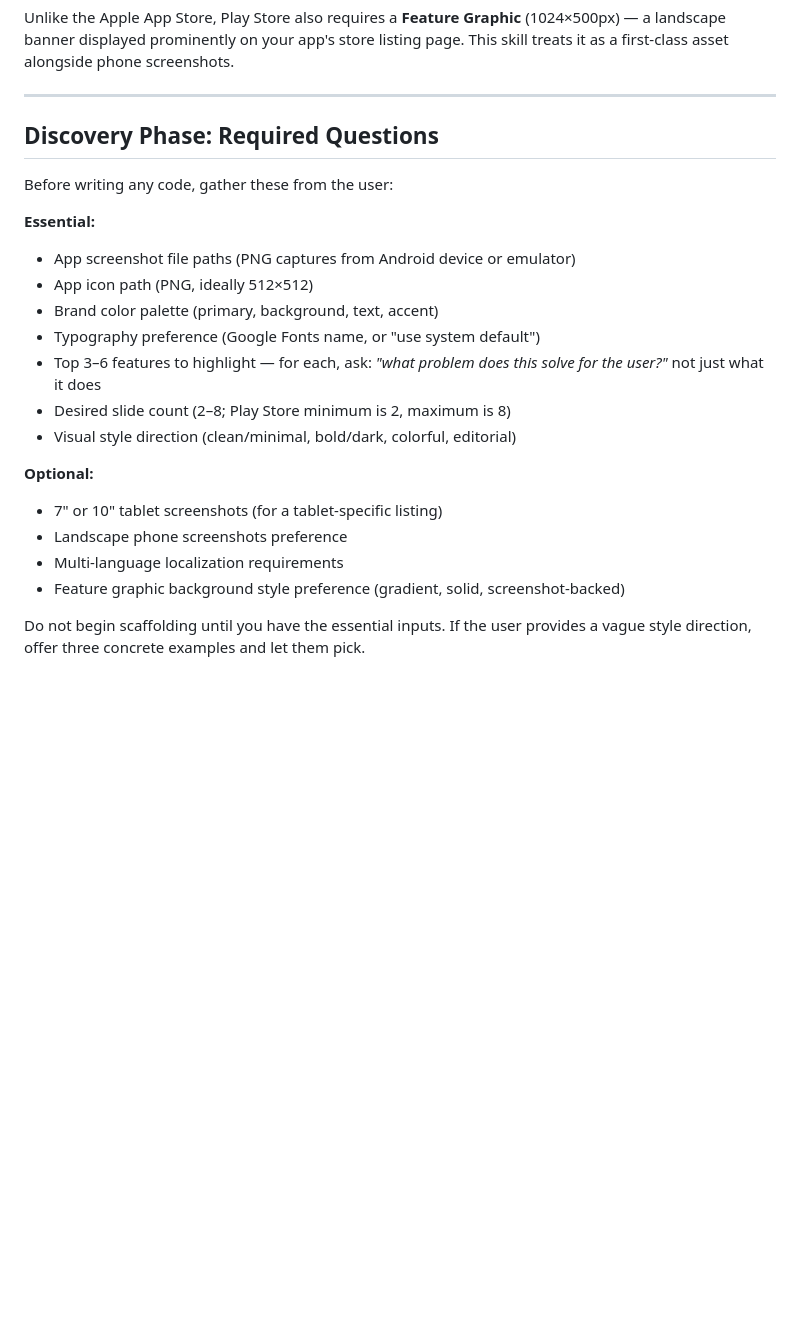
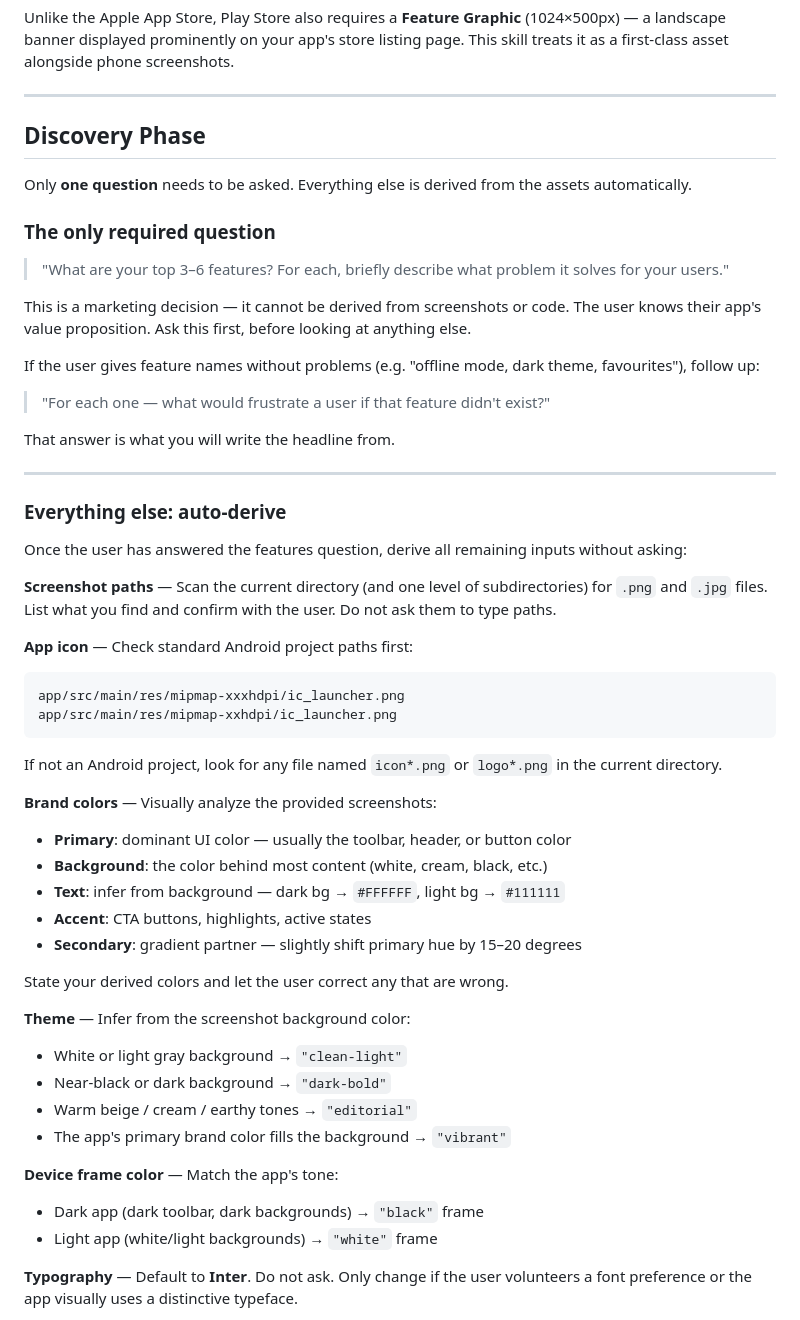
Before and after one commit to mobile-dev-ci/play-store-screenshots, a Markdown page: skills/play-store-screenshots/SKILL.md, the part around one of its changes. Drawn GitHub-style; blank space fills up the shorter version.

Commit message:
Reduce discovery to one required question, auto-derive everything else
Previously asked 7+ questions upfront. Most answers were derivable:
- Screenshot paths: scan directory for PNGs, confirm
- App icon: check standard Android mipmap paths
- Brand colors: extract visually from screenshots (toolbar=primary,
  page bg=background, buttons=accent)
- Theme: infer from screenshot background color
- Font: default Inter, no need to ask
- Slide count: default 5, never ask
- Device frame: match app tone (dark app=black frame)
- Feature graphic style: default gradient
- Tablet/locale/landscape: default off/en/portrait

Only one question still requires user input:
  'What are your top 3-6 features and what problem does each solve?'
This is a marketing decision that cannot be derived from assets.

````diff
--- a/skills/play-store-screenshots/SKILL.md
+++ b/skills/play-store-screenshots/SKILL.md
@@ -8,23 +8,55 @@ Unlike the Apple App Store, Play Store also requires a **Feature Graphic** (1024
 
 ---
 
-## Discovery Phase: Required Questions
+## Discovery Phase
 
-Before writing any code, gather these from the user:
+Only **one question** needs to be asked. Everything else is derived from the assets automatically.
 
-**Essential:**
-- App screenshot file paths (PNG captures from Android device or emulator)
-- App icon path (PNG, ideally 512×512)
-- Brand color palette (primary, background, text, accent)
-- Typography preference (Google Fonts name, or "use system default")
-- Top 3–6 features to highlight — for each, ask: *"what problem does this solve for the user?"* not just what it does
-- Desired slide count (2–8; Play Store minimum is 2, maximum is 8)
-- Visual style direction (clean/minimal, bold/dark, colorful, editorial)
+### The only required question
 
-**Optional:**
-- 7" or 10" tablet screenshots (for a tablet-specific listing)
-- Landscape phone screenshots preference
-- Multi-language localization requirements
-- Feature graphic background style preference (gradient, solid, screenshot-backed)
+> "What are your top 3–6 features? For each, briefly describe what problem it solves for your users."
 
-Do not begin scaffolding until you have the essential inputs. If the user provides a vague style direction, offer three concrete examples and let them pick.
+This is a marketing decision — it cannot be derived from screenshots or code. The user knows their app's value proposition. Ask this first, before looking at anything else.
+
+If the user gives feature names without problems (e.g. "offline mode, dark theme, favourites"), follow up:
+
+> "For each one — what would frustrate a user if that feature didn't exist?"
+
+That answer is what you will write the headline from.
+
+---
+
+### Everything else: auto-derive
+
+Once the user has answered the features question, derive all remaining inputs without asking:
+
+**Screenshot paths** — Scan the current directory (and one level of subdirectories) for `.png` and `.jpg` files. List what you find and confirm with the user. Do not ask them to type paths.
+
+**App icon** — Check standard Android project paths first:
+```
+app/src/main/res/mipmap-xxxhdpi/ic_launcher.png
+app/src/main/res/mipmap-xxhdpi/ic_launcher.png
+```
+If not an Android project, look for any file named `icon*.png` or `logo*.png` in the current directory.
+
+**Brand colors** — Visually analyze the provided screenshots:
+- **Primary**: dominant UI color — usually the toolbar, header, or button color
+- **Background**: the color behind most content (white, cream, black, etc.)
+- **Text**: infer from background — dark bg → `#FFFFFF`, light bg → `#111111`
+- **Accent**: CTA buttons, highlights, active states
+- **Secondary**: gradient partner — slightly shift primary hue by 15–20 degrees
+
+State your derived colors and let the user correct any that are wrong.
+
+**Theme** — Infer from the screenshot background color:
+- White or light gray background → `"clean-light"`
+- Near-black or dark background → `"dark-bold"`
+- Warm beige / cream / earthy tones → `"editorial"`
+- The app's primary brand color fills the background → `"vibrant"`
+
+**Device frame color** — Match the app's tone:
+- Dark app (dark toolbar, dark backgrounds) → `"black"` frame
+- Light app (white/light backgrounds) → `"white"` frame
+
+**Typography** — Default to **Inter**. Do not ask. Only change if the user volunteers a font preference or the app visually uses a distinctive typeface.
+
````
Also changed, not shown: other parts of skills/play-store-screenshots/SKILL.md (+27 -0 lines).
